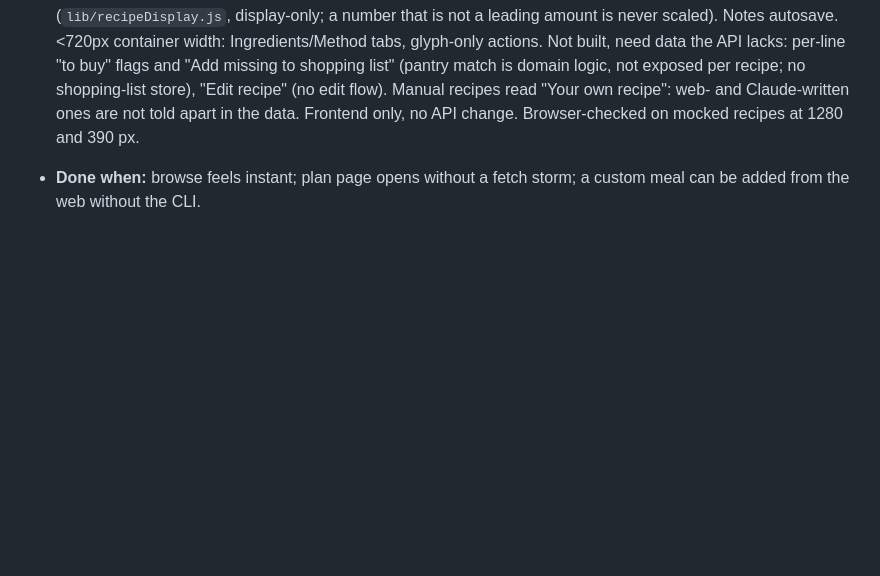
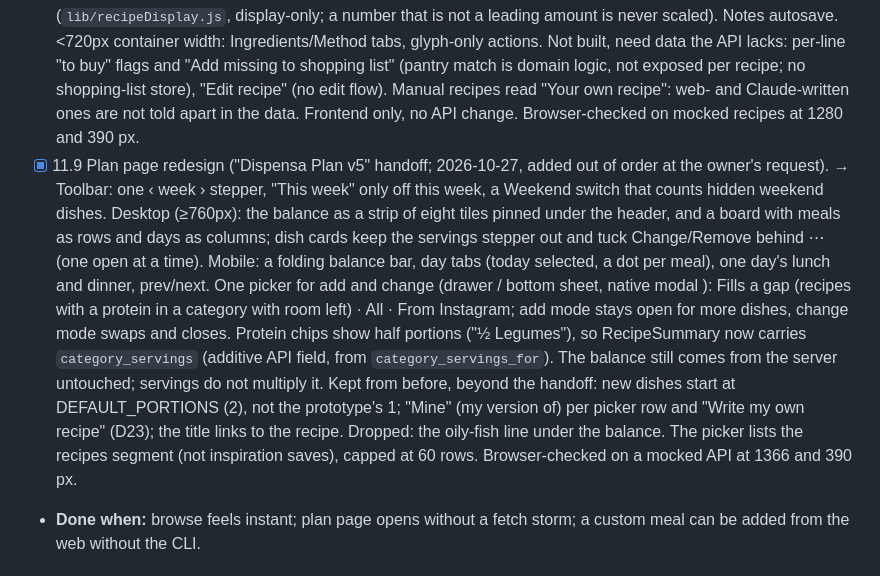
Before and after one commit to estyxx/foodiegram, a Markdown page: docs/PLAN-phases-9-13.md, the part around the change. GitHub-like rendering; blank space fills up the shorter version.

Commit message:
docs(plan): record the plan page redesign as 11.9
Co-Authored-By: Claude Opus 5.5 <noreply@anthropic.com>
Claude-Session: https://claude.ai/code/session_01HhhyoyHrkHsLFprDu2sZuX

```diff
--- a/docs/PLAN-phases-9-13.md
+++ b/docs/PLAN-phases-9-13.md
@@ -225,6 +225,28 @@ session.
       Manual recipes read "Your own recipe": web- and Claude-written ones
       are not told apart in the data. Frontend only, no API change.
       Browser-checked on mocked recipes at 1280 and 390 px.
+- [x] 11.9 Plan page redesign ("Dispensa Plan v5" handoff; 2026-10-27,
+      added out of order at the owner's request).
+      → Toolbar: one ‹ week › stepper, "This week" only off this week, a
+      Weekend switch that counts hidden weekend dishes. Desktop (≥760px):
+      the balance as a strip of eight tiles pinned under the header, and a
+      board with meals as rows and days as columns; dish cards keep the
+      servings stepper out and tuck Change/Remove behind ⋯ (one open at a
+      time). Mobile: a folding balance bar, day tabs (today selected, a dot
+      per meal), one day's lunch and dinner, prev/next. One picker for add
+      and change (drawer / bottom sheet, native modal <dialog>): Fills a gap
+      (recipes with a protein in a category with room left) · All · From
+      Instagram; add mode stays open for more dishes, change mode swaps and
+      closes. Protein chips show half portions ("½ Legumes"), so
+      RecipeSummary now carries `category_servings` (additive API field,
+      from `category_servings_for`). The balance still comes from the
+      server untouched; servings do not multiply it.
+      Kept from before, beyond the handoff: new dishes start at
+      DEFAULT_PORTIONS (2), not the prototype's 1; "Mine" (my version of)
+      per picker row and "Write my own recipe" (D23); the title links to the
+      recipe. Dropped: the oily-fish line under the balance. The picker
+      lists the recipes segment (not inspiration saves), capped at 60 rows.
+      Browser-checked on a mocked API at 1366 and 390 px.
 - **Done when:** browse feels instant; plan page opens without a fetch storm;
   a custom meal can be added from the web without the CLI.
 
```
